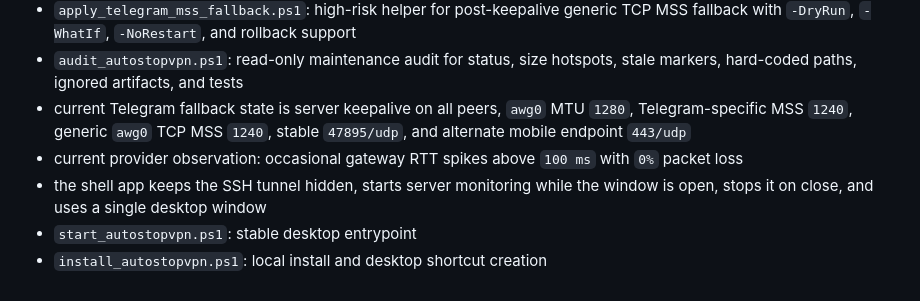
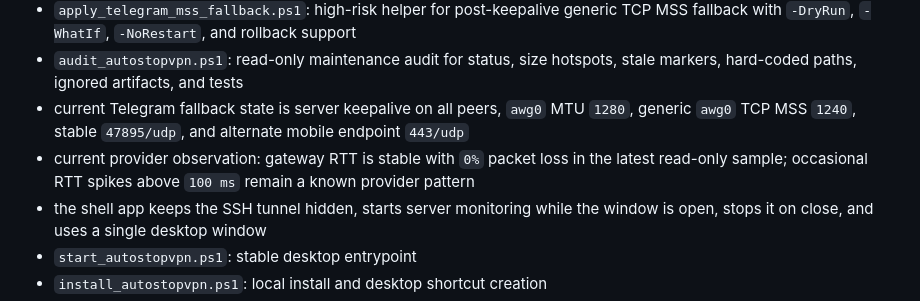
Before and after one commit to UgaChavis/AutostopVPN, a Markdown page: CODEX_PROJECT_MAP.md, the part around one of its changes. Rendered like a GitHub page.

```diff
--- a/CODEX_PROJECT_MAP.md
+++ b/CODEX_PROJECT_MAP.md
@@ -28,8 +28,8 @@ Last verified from the live server on 2026-05-29.
 - `apply_telegram_mtu_fix.ps1`: high-risk helper for live `awg0` MTU changes with `-DryRun` and `-WhatIf`
 - `apply_telegram_mss_fallback.ps1`: high-risk helper for post-keepalive generic TCP MSS fallback with `-DryRun`, `-WhatIf`, `-NoRestart`, and rollback support
 - `audit_autostopvpn.ps1`: read-only maintenance audit for status, size hotspots, stale markers, hard-coded paths, ignored artifacts, and tests
-- current Telegram fallback state is server keepalive on all peers, `awg0` MTU `1280`, Telegram-specific MSS `1240`, generic `awg0` TCP MSS `1240`, stable `47895/udp`, and alternate mobile endpoint `443/udp`
-- current provider observation: occasional gateway RTT spikes above `100 ms` with `0%` packet loss
+- current Telegram fallback state is server keepalive on all peers, `awg0` MTU `1280`, generic `awg0` TCP MSS `1240`, stable `47895/udp`, and alternate mobile endpoint `443/udp`
+- current provider observation: gateway RTT is stable with `0%` packet loss in the latest read-only sample; occasional RTT spikes above `100 ms` remain a known provider pattern
 - the shell app keeps the SSH tunnel hidden, starts server monitoring while the window is open, stops it on close, and uses a single desktop window
 - `start_autostopvpn.ps1`: stable desktop entrypoint
 - `install_autostopvpn.ps1`: local install and desktop shortcut creation
```
Also changed, not shown: other parts of CODEX_PROJECT_MAP.md (+1 -1 lines), AMNEZIA_VPN_MONITORING.md (+5 -5 lines), README.md (+4 -4 lines).
